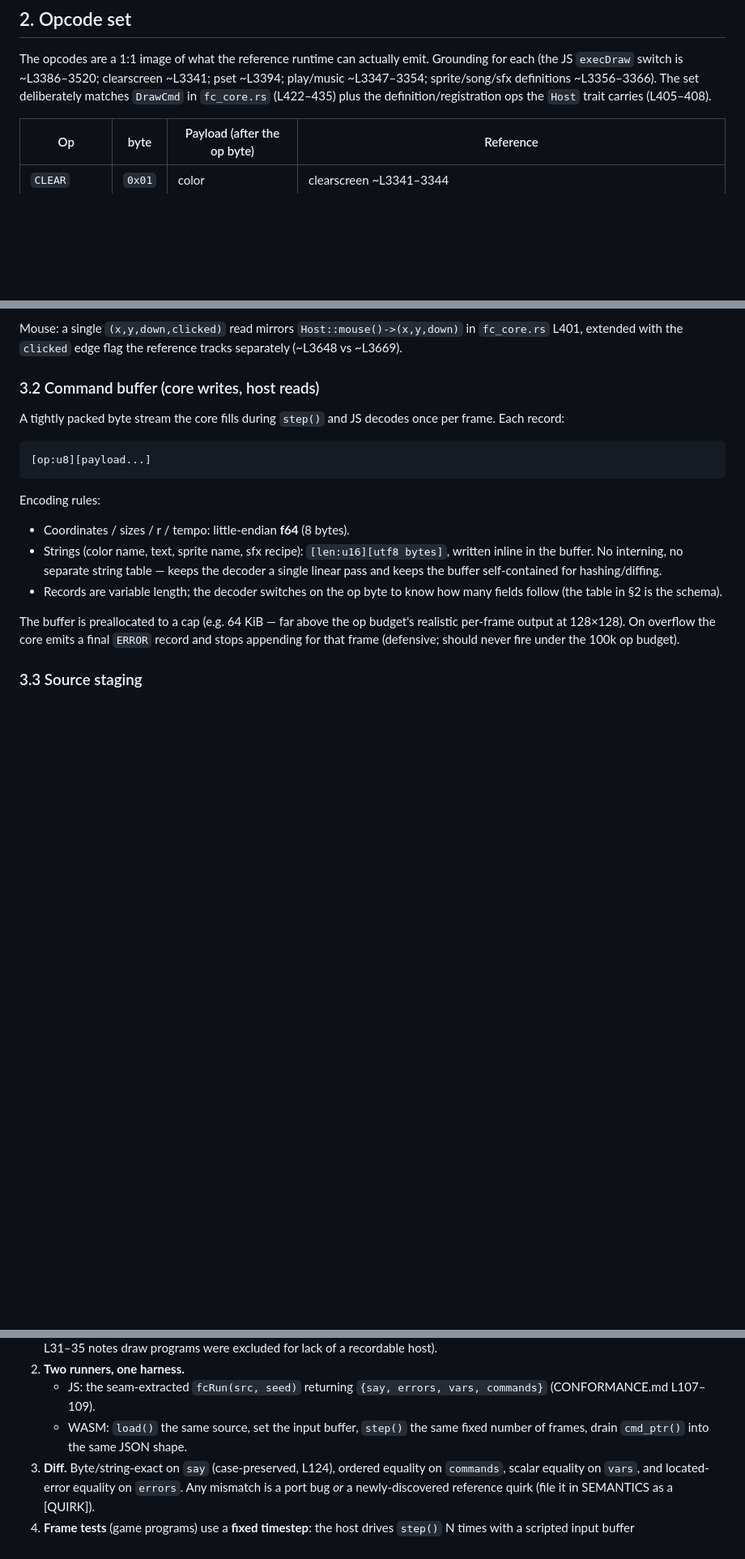
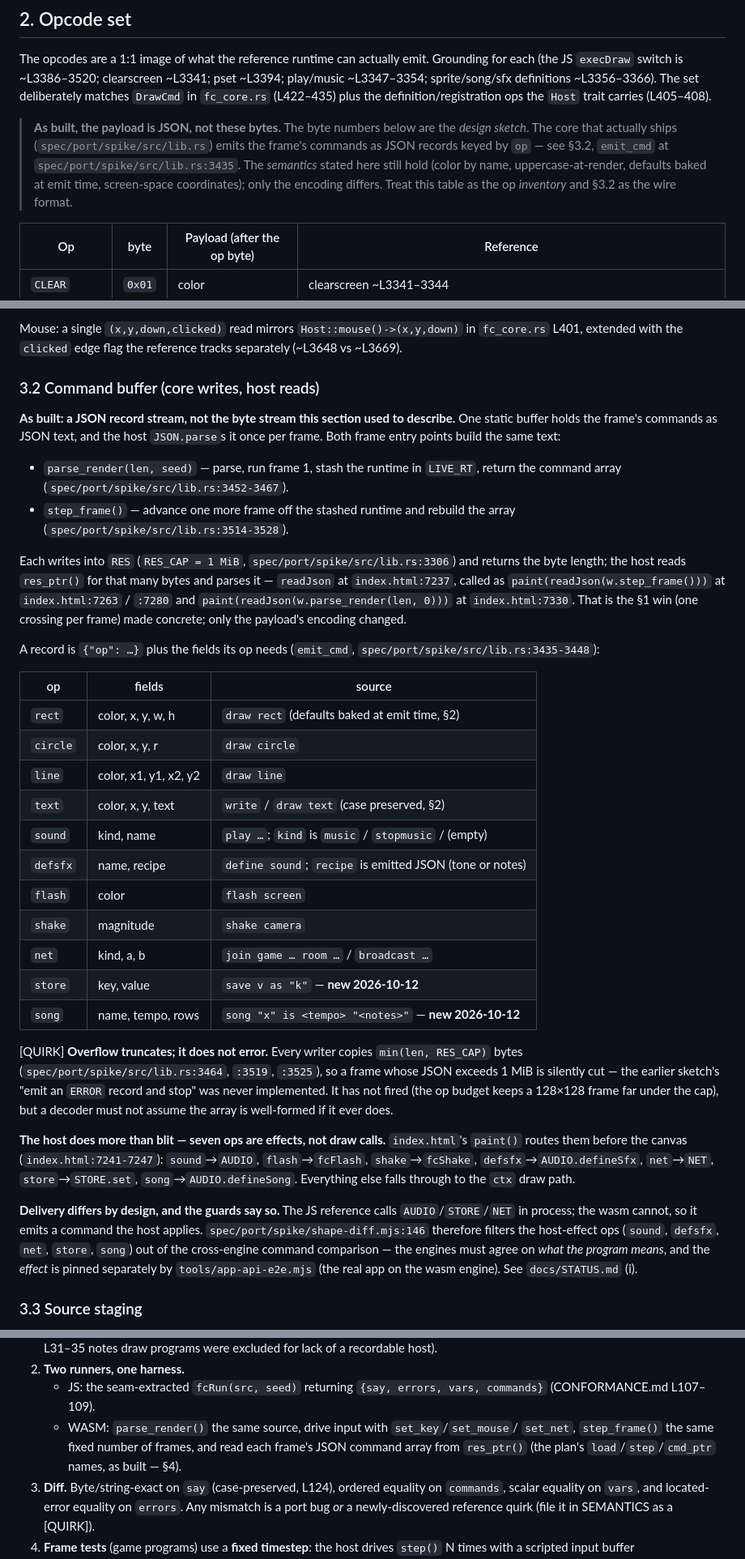
Before and after one commit to kevinelong/fc, a Markdown page: spec/WASM.md, 3 parts joined by grey strips. Shown at 81% size. GitHub-like rendering; blank space fills up the shorter version.

Commit message:
docs: reconcile spec/WASM.md with the core that actually ships
§3.2 still specified a tightly packed byte stream (`[op:u8][payload...]`, little-endian
f64, `[len:u16][utf8]` strings) while the core emits JSON records the host parses — and
the same section's line 412 already contradicted it ("the same JSON shape"). `store`,
`song` and the `seed_store` export added on 2026-10-12 appeared nowhere. A stale ABI doc
is worse than none, so §3.2 is rewritten against the code and every claim carries a path.

- §3.2: the command buffer is JSON text in one static `RES` buffer (`RES_CAP` 1 MiB,
  `src/lib.rs:3306`), written by `parse_render`/`step_frame` (`:3452`/`:3514`) and parsed
  by the host's `readJson` (`index.html:7237`). The record table now lists every op with
  its fields, from `emit_cmd` (`src/lib.rs:3435-3448`), including the 2026-10-12 additions
  `store` and `song`. Recorded, with the corrected behaviour, that overflow truncates
  (`min(len, RES_CAP)`) rather than emitting an `ERROR` record as the sketch claimed.
  The host-effect routing (7 ops before the canvas, `index.html:7241-7247`) and the
  by-design delivery difference (`shape-diff.mjs:146` filters host-effect ops) are stated.
- §4: an "as built" export list (`parse_render`, `step_frame`, `parse_exec_to_json`,
  `set_key`/`set_mouse`/`set_net`, `seed_store`, `dump_say`/`dump_vars`/`errors_json`/
  `has_game`, `res_ptr`) with line numbers, noting the sketch's `load`/`step`/`cmd_ptr`/
  `input_ptr`/`alloc` do not exist; and the `seed_store` contract (host streams the durable
  `save`/`load` object through the source buffer; `Rt::new` applies it — `index.html`
  `seedStore()` at `:7308-7321`).
- §2: the byte-opcode table is marked as the design sketch, with §3.2 as the wire format.
- §8/§9: their `load()`/`step()`/`cmd_ptr()` names are marked as the pre-implementation
  plan's, mapped to the shipped exports.

Docs only; no code or guard changed by this commit.

````diff
--- a/spec/WASM.md
+++ b/spec/WASM.md
@@ -102,6 +102,13 @@ Grounding for each (the JS `execDraw` switch is ~L3386–3520; clearscreen
 (L422–435) plus the definition/registration ops the `Host` trait carries
 (L405–408).
 
+> **As built, the payload is JSON, not these bytes.** The byte numbers below are the
+> *design sketch*. The core that actually ships (`spec/port/spike/src/lib.rs`) emits the
+> frame's commands as JSON records keyed by `op` — see §3.2, `emit_cmd` at
+> `spec/port/spike/src/lib.rs:3435`. The *semantics* stated here still hold (color by
+> name, uppercase-at-render, defaults baked at emit time, screen-space coordinates); only
+> the encoding differs. Treat this table as the op *inventory* and §3.2 as the wire format.
+
 | Op | byte | Payload (after the op byte) | Reference |
 |----|------|------------------------------|-----------|
 | `CLEAR`   | `0x01` | color | clearscreen ~L3341–3344 |
@@ -201,26 +208,56 @@ tracks separately (~L3648 vs ~L3669).
 
 ### 3.2 Command buffer (core writes, host reads)
 
-A tightly packed byte stream the core fills during `step()` and JS decodes
-once per frame. Each record:
+**As built: a JSON record stream, not the byte stream this section used to describe.**
+One static buffer holds the frame's commands as JSON text, and the host `JSON.parse`s it
+once per frame. Both frame entry points build the same text:
 
-```
-[op:u8][payload...]
-```
+- `parse_render(len, seed)` — parse, run frame 1, stash the runtime in `LIVE_RT`, return
+  the command array (`spec/port/spike/src/lib.rs:3452-3467`).
+- `step_frame()` — advance one more frame off the stashed runtime and rebuild the array
+  (`spec/port/spike/src/lib.rs:3514-3528`).
 
-Encoding rules:
-- Coordinates / sizes / r / tempo: little-endian **f64** (8 bytes).
-- Strings (color name, text, sprite name, sfx recipe): `[len:u16][utf8 bytes]`,
-  written inline in the buffer. No interning, no separate string table —
-  keeps the decoder a single linear pass and keeps the buffer self-contained
-  for hashing/diffing.
-- Records are variable length; the decoder switches on the op byte to know how
-  many fields follow (the table in §2 is the schema).
+Each writes into `RES` (`RES_CAP = 1 MiB`, `spec/port/spike/src/lib.rs:3306`) and returns
+the byte length; the host reads `res_ptr()` for that many bytes and parses it — `readJson`
+at `index.html:7237`, called as `paint(readJson(w.step_frame()))` at `index.html:7263` /
+`:7280` and `paint(readJson(w.parse_render(len, 0)))` at `index.html:7330`. That is the §1
+win (one crossing per frame) made concrete; only the payload's encoding changed.
 
-The buffer is preallocated to a cap (e.g. 64 KiB — far above the op budget's
-realistic per-frame output at 128×128). On overflow the core emits a final
-`ERROR` record and stops appending for that frame (defensive; should never
-fire under the 100k op budget).
+A record is `{"op": …}` plus the fields its op needs (`emit_cmd`,
+`spec/port/spike/src/lib.rs:3435-3448`):
+
+| op | fields | source |
+|---|---|---|
+| `rect` | color, x, y, w, h | `draw rect` (defaults baked at emit time, §2) |
+| `circle` | color, x, y, r | `draw circle` |
+| `line` | color, x1, y1, x2, y2 | `draw line` |
+| `text` | color, x, y, text | `write` / `draw text` (case preserved, §2) |
+| `sound` | kind, name | `play …`; `kind` is `music` / `stopmusic` / (empty) |
+| `defsfx` | name, recipe | `define sound`; `recipe` is emitted JSON (tone or notes) |
+| `flash` | color | `flash screen` |
+| `shake` | magnitude | `shake camera` |
+| `net` | kind, a, b | `join game … room …` / `broadcast …` |
+| `store` | key, value | `save v as "k"` — **new 2026-10-12** |
+| `song` | name, tempo, rows | `song "x" is <tempo> "<notes>"` — **new 2026-10-12** |
+
+[QUIRK] **Overflow truncates; it does not error.** Every writer copies `min(len, RES_CAP)`
+bytes (`spec/port/spike/src/lib.rs:3464`, `:3519`, `:3525`), so a frame whose JSON exceeds
+1 MiB is silently cut — the earlier sketch's "emit an `ERROR` record and stop" was never
+implemented. It has not fired (the op budget keeps a 128×128 frame far under the cap), but
+a decoder must not assume the array is well-formed if it ever does.
+
+**The host does more than blit — seven ops are effects, not draw calls.** `index.html`'s
+`paint()` routes them before the canvas (`index.html:7241-7247`): `sound`→`AUDIO`,
+`flash`→`fcFlash`, `shake`→`fcShake`, `defsfx`→`AUDIO.defineSfx`, `net`→`NET`,
+`store`→`STORE.set`, `song`→`AUDIO.defineSong`. Everything else falls through to the `ctx`
+draw path.
+
+**Delivery differs by design, and the guards say so.** The JS reference calls
+`AUDIO`/`STORE`/`NET` in process; the wasm cannot, so it emits a command the host applies.
+`spec/port/spike/shape-diff.mjs:146` therefore filters the host-effect ops
+(`sound`, `defsfx`, `net`, `store`, `song`) out of the cross-engine command comparison — the
+engines must agree on *what the program means*, and the *effect* is pinned separately by
+`tools/app-api-e2e.mjs` (the real app on the wasm engine). See `docs/STATUS.md` (i).
 
 ### 3.3 Source staging
 
@@ -408,8 +469,10 @@ golden output and CONFORMANCE.md already defines the vector shape
 2. **Two runners, one harness.**
    - JS: the seam-extracted `fcRun(src, seed)` returning
      `{say, errors, vars, commands}` (CONFORMANCE.md L107–109).
-   - WASM: `load()` the same source, set the input buffer, `step()` the same
-     fixed number of frames, drain `cmd_ptr()` into the same JSON shape.
+   - WASM: `parse_render()` the same source, drive input with `set_key`/`set_mouse`/
+     `set_net`, `step_frame()` the same fixed number of frames, and read each frame's JSON
+     command array from `res_ptr()` (the plan's `load`/`step`/`cmd_ptr` names, as built —
+     §4).
 3. **Diff.** Byte/string-exact on `say` (case-preserved, L124), ordered
    equality on `commands`, scalar equality on `vars`, and located-error
    equality on `errors`. Any mismatch is a port bug *or* a newly-discovered
````
Also changed, not shown: other parts of spec/WASM.md (+28 -0 lines), docs/HANDOFF.md (+4 -4 lines).
